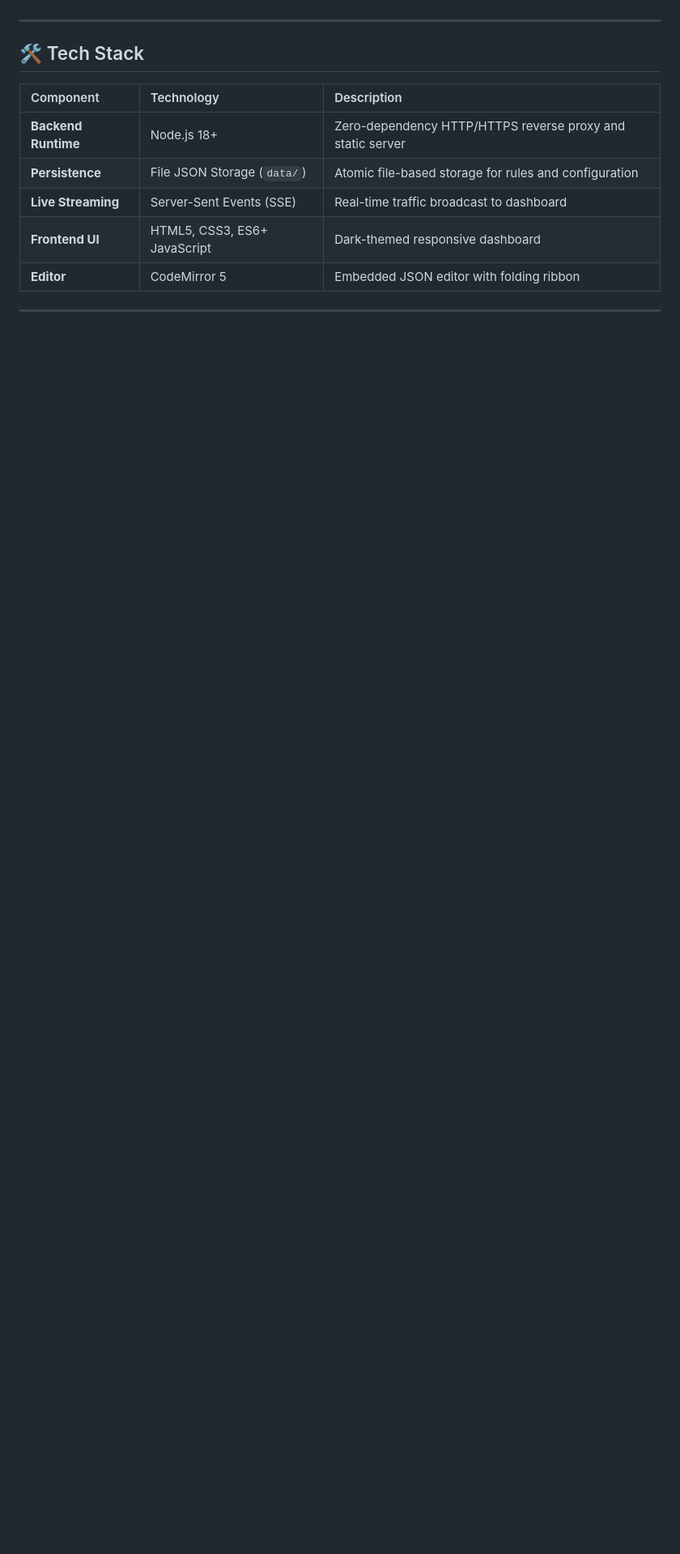
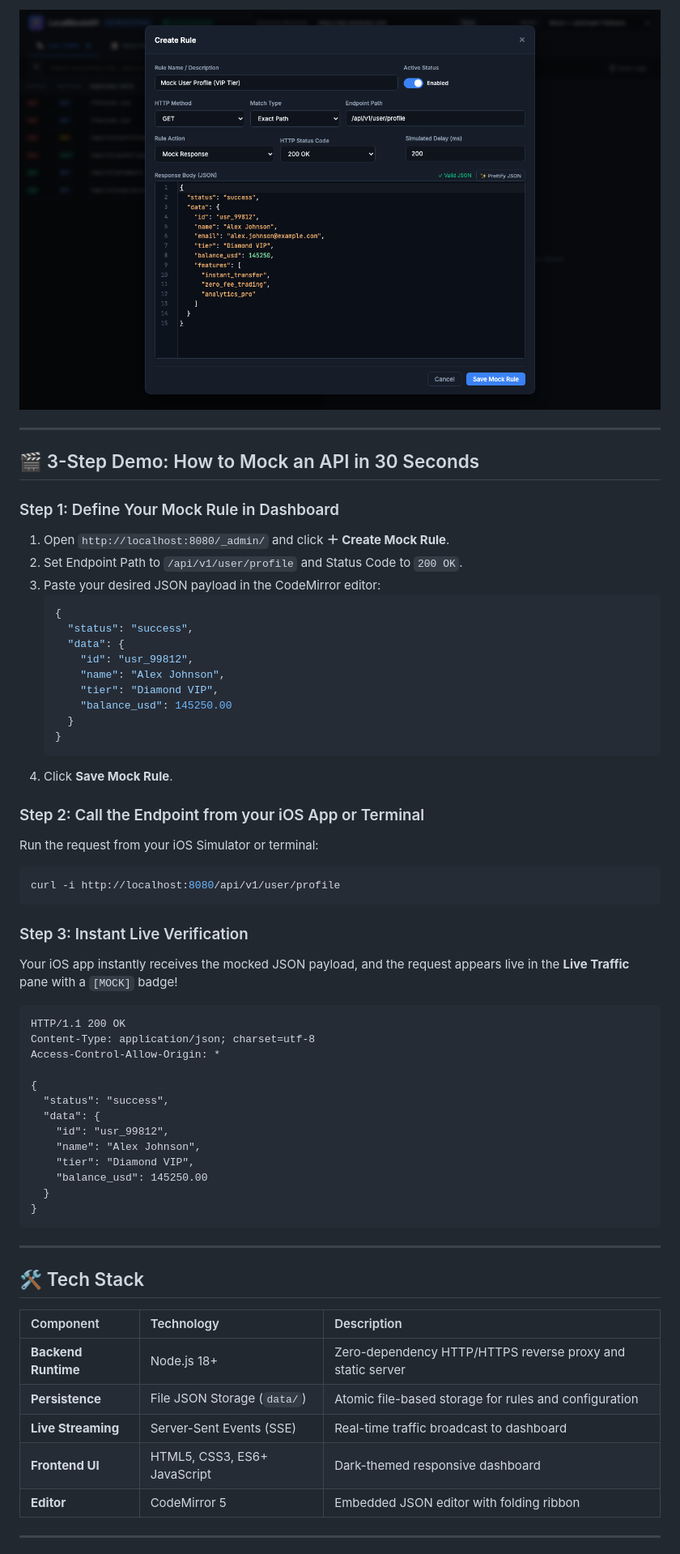
Before and after one commit to wiradifit/ios-mock-proxy, a Markdown page: README.md, the part around the change printed below. Shown: that part at 81% size. Drawn GitHub-style; pictures changed too: assets/screenshots/create_mock_rule.png (added); blank space fills up the shorter version.

Commit message:
docs: Add UI screenshots and 3-step quickstart visual demo to README

````diff
--- a/README.md
+++ b/README.md
@@ -74,3 +89,49 @@ Mocking API responses for **iOS Simulator** and **Xcode** has always been notori
+![Mock Rule Editor](assets/screenshots/create_mock_rule.png)
+
+---
+
+## 🎬 3-Step Demo: How to Mock an API in 30 Seconds
+
+### Step 1: Define Your Mock Rule in Dashboard
+1. Open `http://localhost:8080/_admin/` and click **＋ Create Mock Rule**.
+2. Set Endpoint Path to `/api/v1/user/profile` and Status Code to `200 OK`.
+3. Paste your desired JSON payload in the CodeMirror editor:
+   ```json
+   {
+     "status": "success",
+     "data": {
+       "id": "usr_99812",
+       "name": "Alex Johnson",
+       "tier": "Diamond VIP",
+       "balance_usd": 145250.00
+     }
+   }
+   ```
+4. Click **Save Mock Rule**.
+
+### Step 2: Call the Endpoint from your iOS App or Terminal
+Run the request from your iOS Simulator or terminal:
+```bash
+curl -i http://localhost:8080/api/v1/user/profile
+```
+
+### Step 3: Instant Live Verification
+Your iOS app instantly receives the mocked JSON payload, and the request appears live in the **Live Traffic** pane with a `[MOCK]` badge!
+```
+HTTP/1.1 200 OK
+Content-Type: application/json; charset=utf-8
+Access-Control-Allow-Origin: *
+
+{
+  "status": "success",
+  "data": {
+    "id": "usr_99812",
+    "name": "Alex Johnson",
+    "tier": "Diamond VIP",
+    "balance_usd": 145250.00
+  }
+}
+```
 
 ---
 
````
Also changed, not shown: other parts of README.md (+15 -0 lines), assets/screenshots/dashboard_live_traffic.png (added), assets/screenshots/dashboard_traffic.png (added), 2 other files.
